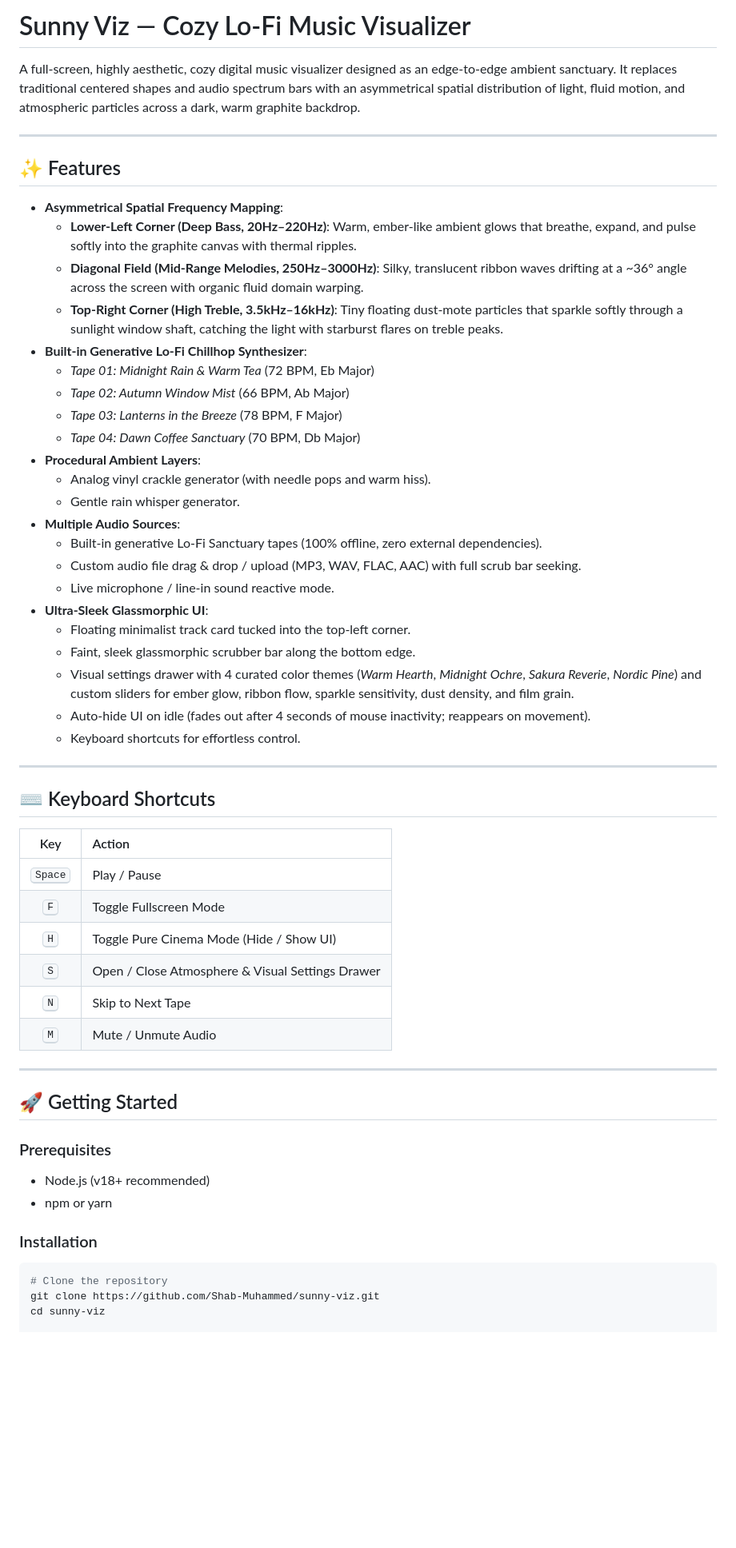
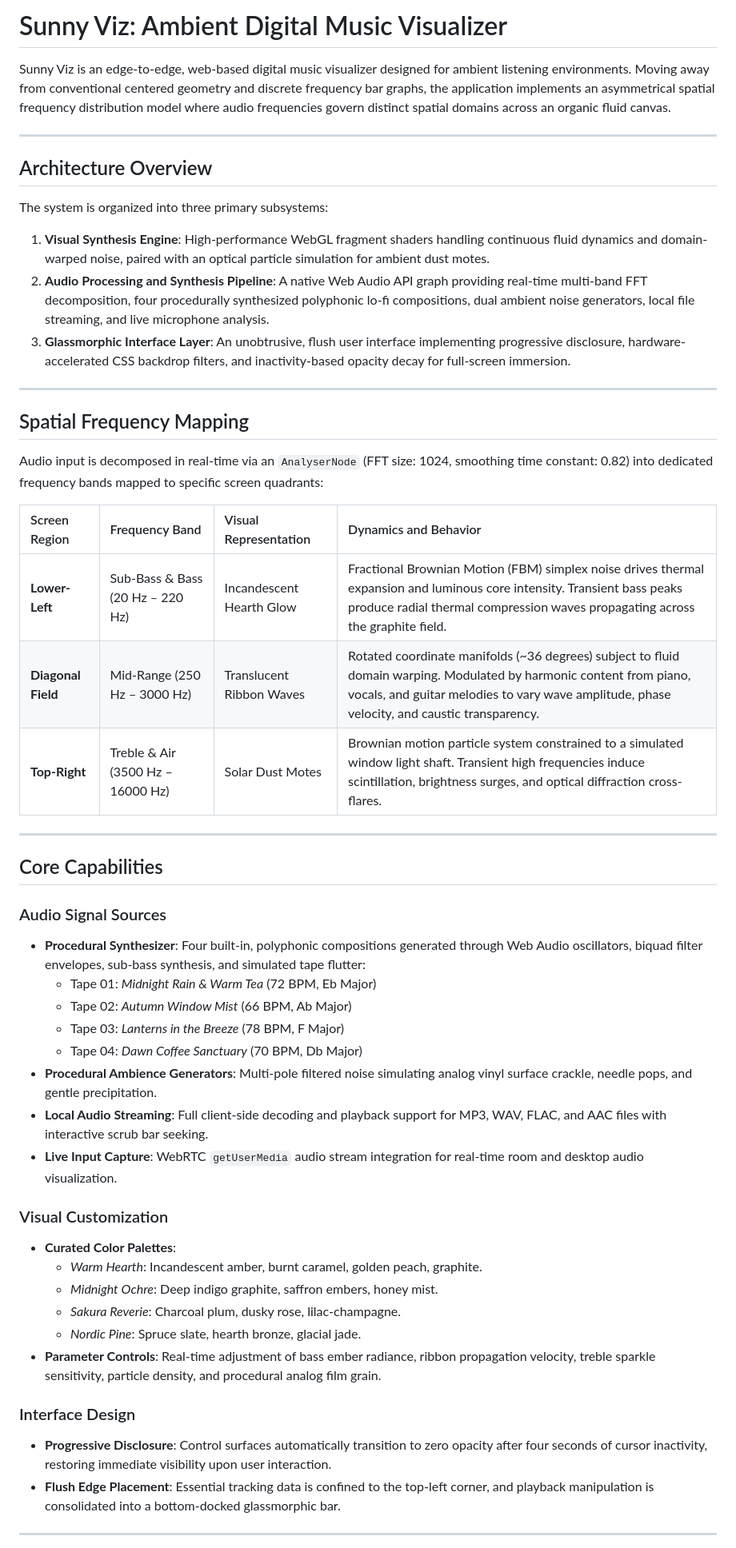
Before and after one commit to Shab-Muhammed/sunny-viz, a Markdown page: README.md, the part around one of its changes. Shown at 80% size. Drawn GitHub-style; blank space fills up the shorter version.

Commit message:
docs: update README with professional technical documentation

````diff
--- a/README.md
+++ b/README.md
@@ -1,60 +1,53 @@
-# Sunny Viz — Cozy Lo-Fi Music Visualizer
+# Sunny Viz: Ambient Digital Music Visualizer
 
-A full-screen, highly aesthetic, cozy digital music visualizer designed as an edge-to-edge ambient sanctuary. It replaces traditional centered shapes and audio spectrum bars with an asymmetrical spatial distribution of light, fluid motion, and atmospheric particles across a dark, warm graphite backdrop.
+Sunny Viz is an edge-to-edge, web-based digital music visualizer designed for ambient listening environments. Moving away from conventional centered geometry and discrete frequency bar graphs, the application implements an asymmetrical spatial frequency distribution model where audio frequencies govern distinct spatial domains across an organic fluid canvas.
 
 ---
 
-## ✨ Features
+## Architecture Overview
 
-- **Asymmetrical Spatial Frequency Mapping**:
-  - **Lower-Left Corner (Deep Bass, 20Hz–220Hz)**: Warm, ember-like ambient glows that breathe, expand, and pulse softly into the graphite canvas with thermal ripples.
-  - **Diagonal Field (Mid-Range Melodies, 250Hz–3000Hz)**: Silky, translucent ribbon waves drifting at a ~36° angle across the screen with organic fluid domain warping.
-  - **Top-Right Corner (High Treble, 3.5kHz–16kHz)**: Tiny floating dust-mote particles that sparkle softly through a sunlight window shaft, catching the light with starburst flares on treble peaks.
-- **Built-in Generative Lo-Fi Chillhop Synthesizer**:
-  - *Tape 01: Midnight Rain & Warm Tea* (72 BPM, Eb Major)
-  - *Tape 02: Autumn Window Mist* (66 BPM, Ab Major)
-  - *Tape 03: Lanterns in the Breeze* (78 BPM, F Major)
-  - *Tape 04: Dawn Coffee Sanctuary* (70 BPM, Db Major)
-- **Procedural Ambient Layers**:
-  - Analog vinyl crackle generator (with needle pops and warm hiss).
-  - Gentle rain whisper generator.
-- **Multiple Audio Sources**:
-  - Built-in generative Lo-Fi Sanctuary tapes (100% offline, zero external dependencies).
-  - Custom audio file drag & drop / upload (MP3, WAV, FLAC, AAC) with full scrub bar seeking.
-  - Live microphone / line-in sound reactive mode.
-- **Ultra-Sleek Glassmorphic UI**:
-  - Floating minimalist track card tucked into the top-left corner.
-  - Faint, sleek glassmorphic scrubber bar along the bottom edge.
-  - Visual settings drawer with 4 curated color themes (*Warm Hearth*, *Midnight Ochre*, *Sakura Reverie*, *Nordic Pine*) and custom sliders for ember glow, ribbon flow, sparkle sensitivity, dust density, and film grain.
-  - Auto-hide UI on idle (fades out after 4 seconds of mouse inactivity; reappears on movement).
-  - Keyboard shortcuts for effortless control.
+The system is organized into three primary subsystems:
+1. **Visual Synthesis Engine**: High-performance WebGL fragment shaders handling continuous fluid dynamics and domain-warped noise, paired with an optical particle simulation for ambient dust motes.
+2. **Audio Processing and Synthesis Pipeline**: A native Web Audio API graph providing real-time multi-band FFT decomposition, four procedurally synthesized polyphonic lo-fi compositions, dual ambient noise generators, local file streaming, and live microphone analysis.
+3. **Glassmorphic Interface Layer**: An unobtrusive, flush user interface implementing progressive disclosure, hardware-accelerated CSS backdrop filters, and inactivity-based opacity decay for full-screen immersion.
 
 ---
 
-## ⌨️ Keyboard Shortcuts
+## Spatial Frequency Mapping
 
-| Key | Action |
-| :---: | :--- |
-| <kbd>Space</kbd> | Play / Pause |
-| <kbd>F</kbd> | Toggle Fullscreen Mode |
-| <kbd>H</kbd> | Toggle Pure Cinema Mode (Hide / Show UI) |
-| <kbd>S</kbd> | Open / Close Atmosphere & Visual Settings Drawer |
-| <kbd>N</kbd> | Skip to Next Tape |
-| <kbd>M</kbd> | Mute / Unmute Audio |
+Audio input is decomposed in real-time via an `AnalyserNode` (FFT size: 1024, smoothing time constant: 0.82) into dedicated frequency bands mapped to specific screen quadrants:
+
+| Screen Region | Frequency Band | Visual Representation | Dynamics and Behavior |
+| :--- | :--- | :--- | :--- |
+| **Lower-Left** | Sub-Bass & Bass (20 Hz – 220 Hz) | Incandescent Hearth Glow | Fractional Brownian Motion (FBM) simplex noise drives thermal expansion and luminous core intensity. Transient bass peaks produce radial thermal compression waves propagating across the graphite field. |
+| **Diagonal Field** | Mid-Range (250 Hz – 3000 Hz) | Translucent Ribbon Waves | Rotated coordinate manifolds (~36 degrees) subject to fluid domain warping. Modulated by harmonic content from piano, vocals, and guitar melodies to vary wave amplitude, phase velocity, and caustic transparency. |
+| **Top-Right** | Treble & Air (3500 Hz – 16000 Hz) | Solar Dust Motes | Brownian motion particle system constrained to a simulated window light shaft. Transient high frequencies induce scintillation, brightness surges, and optical diffraction cross-flares. |
 
 ---
 
-## 🚀 Getting Started
+## Core Capabilities
 
-### Prerequisites
+### Audio Signal Sources
+- **Procedural Synthesizer**: Four built-in, polyphonic compositions generated through Web Audio oscillators, biquad filter envelopes, sub-bass synthesis, and simulated tape flutter:
+  - Tape 01: *Midnight Rain & Warm Tea* (72 BPM, Eb Major)
+  - Tape 02: *Autumn Window Mist* (66 BPM, Ab Major)
+  - Tape 03: *Lanterns in the Breeze* (78 BPM, F Major)
+  - Tape 04: *Dawn Coffee Sanctuary* (70 BPM, Db Major)
+- **Procedural Ambience Generators**: Multi-pole filtered noise simulating analog vinyl surface crackle, needle pops, and gentle precipitation.
+- **Local Audio Streaming**: Full client-side decoding and playback support for MP3, WAV, FLAC, and AAC files with interactive scrub bar seeking.
+- **Live Input Capture**: WebRTC `getUserMedia` audio stream integration for real-time room and desktop audio visualization.
 
-- Node.js (v18+ recommended)
-- npm or yarn
+### Visual Customization
+- **Curated Color Palettes**:
+  - *Warm Hearth*: Incandescent amber, burnt caramel, golden peach, graphite.
+  - *Midnight Ochre*: Deep indigo graphite, saffron embers, honey mist.
+  - *Sakura Reverie*: Charcoal plum, dusky rose, lilac-champagne.
+  - *Nordic Pine*: Spruce slate, hearth bronze, glacial jade.
+- **Parameter Controls**: Real-time adjustment of bass ember radiance, ribbon propagation velocity, treble sparkle sensitivity, particle density, and procedural analog film grain.
 
-### Installation
+### Interface Design
+- **Progressive Disclosure**: Control surfaces automatically transition to zero opacity after four seconds of cursor inactivity, restoring immediate visibility upon user interaction.
+- **Flush Edge Placement**: Essential tracking data is confined to the top-left corner, and playback manipulation is consolidated into a bottom-docked glassmorphic bar.
 
-```bash
-# Clone the repository
-git clone https://github.com/Shab-Muhammed/sunny-viz.git
-cd sunny-viz
+---
 
````
Also changed, not shown: other parts of README.md (+70 -18 lines).
